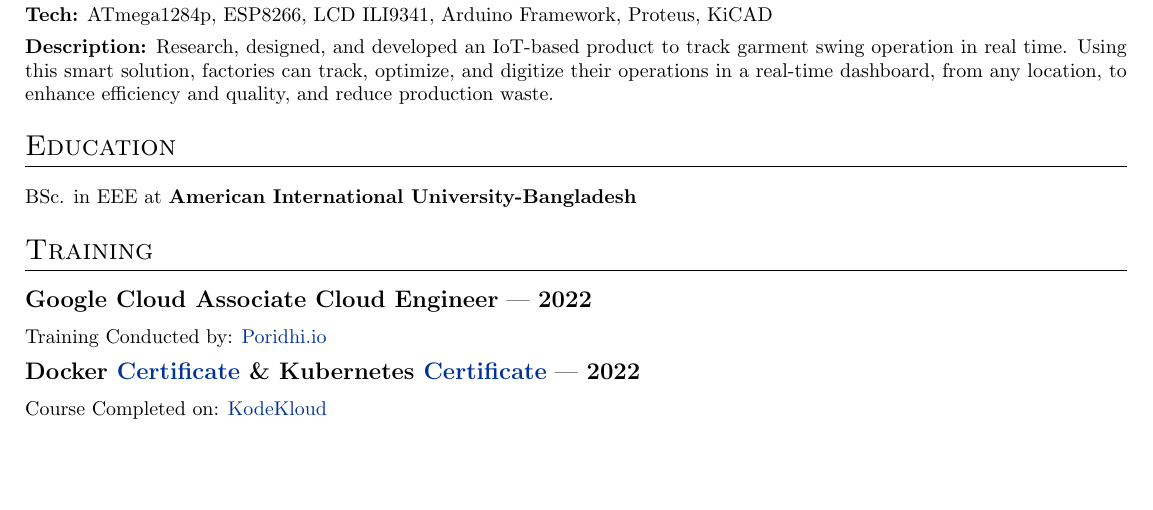
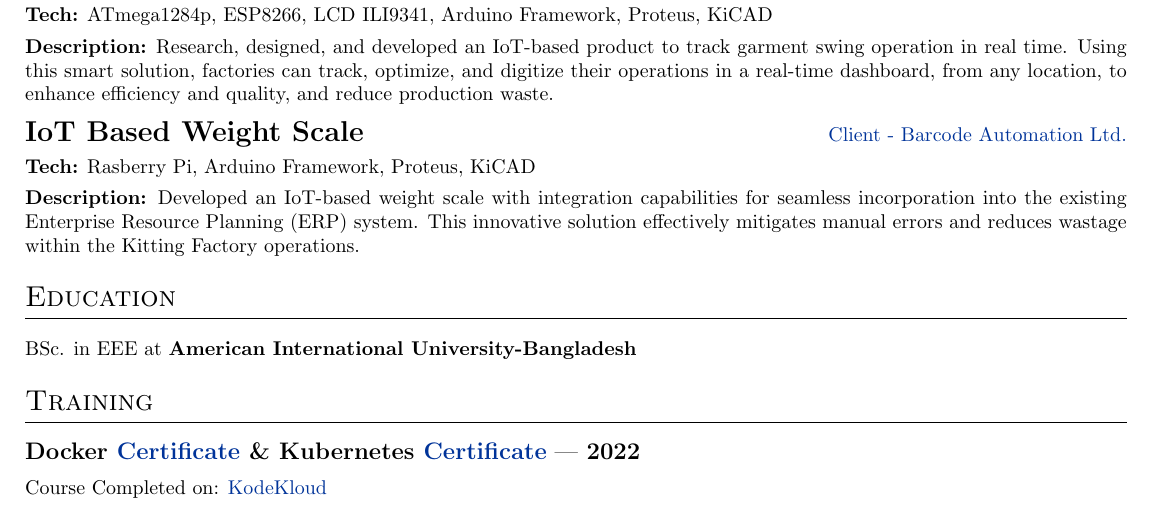
Before and after one commit to imrulkk89/My_Career, a LaTeX CV (IoT_IMRUL_KAIS_KHAN_Resume.tex): part of page 2 of 2, cut so that both start at the same text, the shorter picture padded with empty space. Compiled offline with pdfLaTeX.

Commit message:
IoT Resume added  IoT based weight scale product experience

```diff
--- a/IoT_IMRUL_KAIS_KHAN_Resume.tex
+++ b/IoT_IMRUL_KAIS_KHAN_Resume.tex
@@ -287,6 +287,14 @@ ReactJS and NodeJS App.
     }  \\
 \end{tabularx}
 
+\begin{tabularx}{\linewidth}{ @{}l r@{} }
+    \Large\textbf{IoT Based Weight Scale} & \hfill \href{https://barcodetech-automation.com/}{Client - Barcode Automation Ltd.} \\[3.75pt]
+    \textbf{Tech:} Rasberry Pi, Arduino Framework, Proteus, KiCAD \\[3.75pt]
+    \multicolumn{2}{@{}X@{}}{
+        \textbf{Description:} Developed an IoT-based weight scale with integration capabilities for seamless incorporation into the existing Enterprise Resource Planning (ERP) system. This innovative solution effectively mitigates manual errors and reduces wastage within the Kitting Factory operations.
+    }  \\
+\end{tabularx}
+
 
 %----------------------------------------------------------------------------------------
 %	EDUCATION
@@ -302,14 +310,6 @@ BSc. in EEE at \textbf{American International University-Bangladesh} \hfill \nor
 \section{Training}
 
     \begin{minipage}[t]{0.7\textwidth}
-        \large \textbf{Google Cloud Associate Cloud Engineer} | \textbf{2022}
-    \end{minipage}
-
-    \begin{minipage}[t]{0.5\textwidth}
-         Training Conducted by: \href{https://poridhi.io/}{Poridhi.io}
-    \end{minipage}
-
-    \begin{minipage}[t]{0.7\textwidth}
          \large \textbf{Docker \href{https://kodekloud.com/certificate-verification/73614B2C60-735B546104-735B181BB8/}{Certificate} \& Kubernetes \href{https://kodekloud.com/certificate-verification/73614B2C60-735B5486E3-735B181BB8/}{Certificate}} | \textbf{2022}
     \end{minipage}
 
```
Also changed, not shown: IoT_IMRUL_KAIS_KHAN_Resume.pdf.
